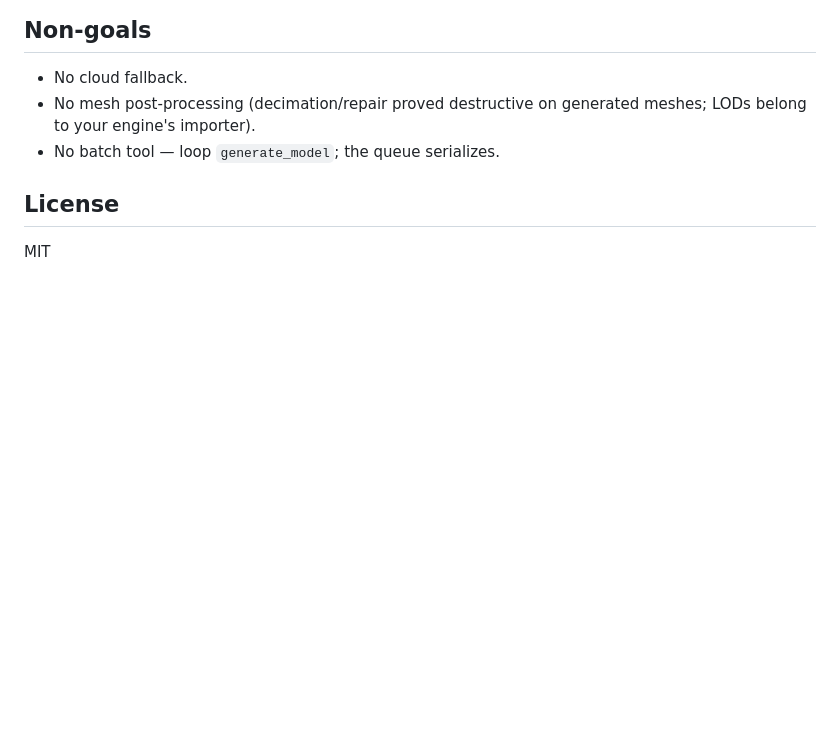
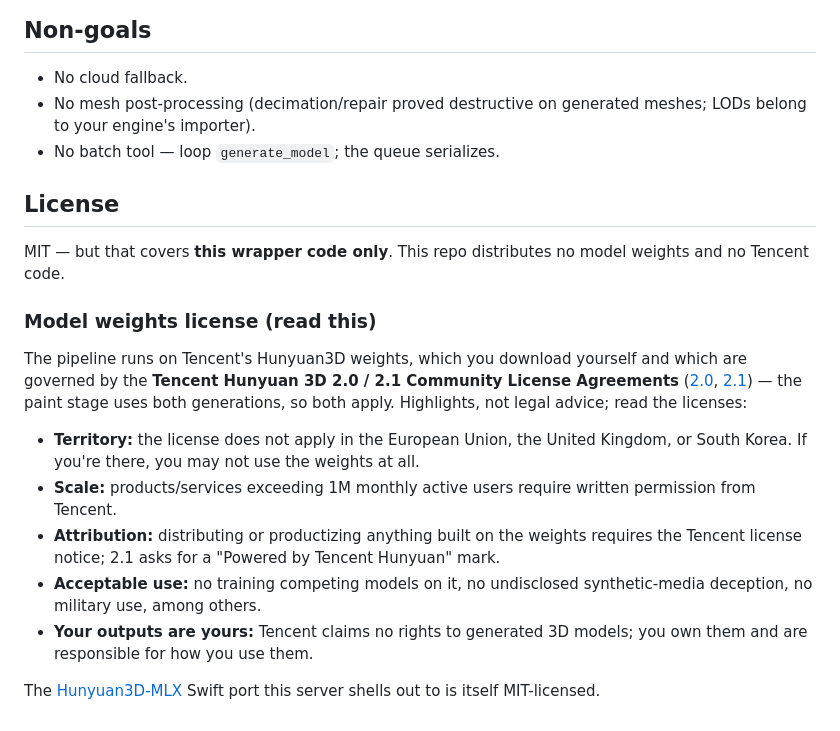
Before and after one commit to Zeddox/hy3d-mcp, a Markdown page: README.md, the part around the change. Rendered like a GitHub page; blank space fills up the shorter version.

Commit message:
Say whose fire burns in the forge, and where it may not be lit
README: the MIT license covers only this wrapper — the Hunyuan3D weights
users download are under Tencent's 2.0/2.1 Community Licenses, and both
apply (the paint stage spans both generations). Spell out the territory
exclusion (EU/UK/South Korea), the 1M-MAU permission threshold, the
attribution marks, the acceptable-use limits, and that generated models
belong to the user. The MLX port itself is MIT.

Co-Authored-By: Claude Fable 5 <noreply@anthropic.com>

```diff
--- a/README.md
+++ b/README.md
@@ -114,4 +114,30 @@ rather than OOM the machine.
 
 ## License
 
-MIT
+MIT — but that covers **this wrapper code only**. This repo distributes no
+model weights and no Tencent code.
+
+### Model weights license (read this)
+
+The pipeline runs on Tencent's Hunyuan3D weights, which you download
+yourself and which are governed by the **Tencent Hunyuan 3D 2.0 / 2.1
+Community License Agreements** ([2.0](https://huggingface.co/tencent/Hunyuan3D-2/blob/main/LICENSE),
+[2.1](https://huggingface.co/tencent/Hunyuan3D-2.1/blob/main/LICENSE)) —
+the paint stage uses both generations, so both apply. Highlights, not
+legal advice; read the licenses:
+
+- **Territory:** the license does not apply in the European Union, the
+  United Kingdom, or South Korea. If you're there, you may not use the
+  weights at all.
+- **Scale:** products/services exceeding 1M monthly active users require
+  written permission from Tencent.
+- **Attribution:** distributing or productizing anything built on the
+  weights requires the Tencent license notice; 2.1 asks for a "Powered by
+  Tencent Hunyuan" mark.
+- **Acceptable use:** no training competing models on it, no undisclosed
+  synthetic-media deception, no military use, among others.
+- **Your outputs are yours:** Tencent claims no rights to generated 3D
+  models; you own them and are responsible for how you use them.
+
+The [Hunyuan3D-MLX](https://github.com/ZimengXiong/Hunyuan3D-MLX) Swift
+port this server shells out to is itself MIT-licensed.
```
